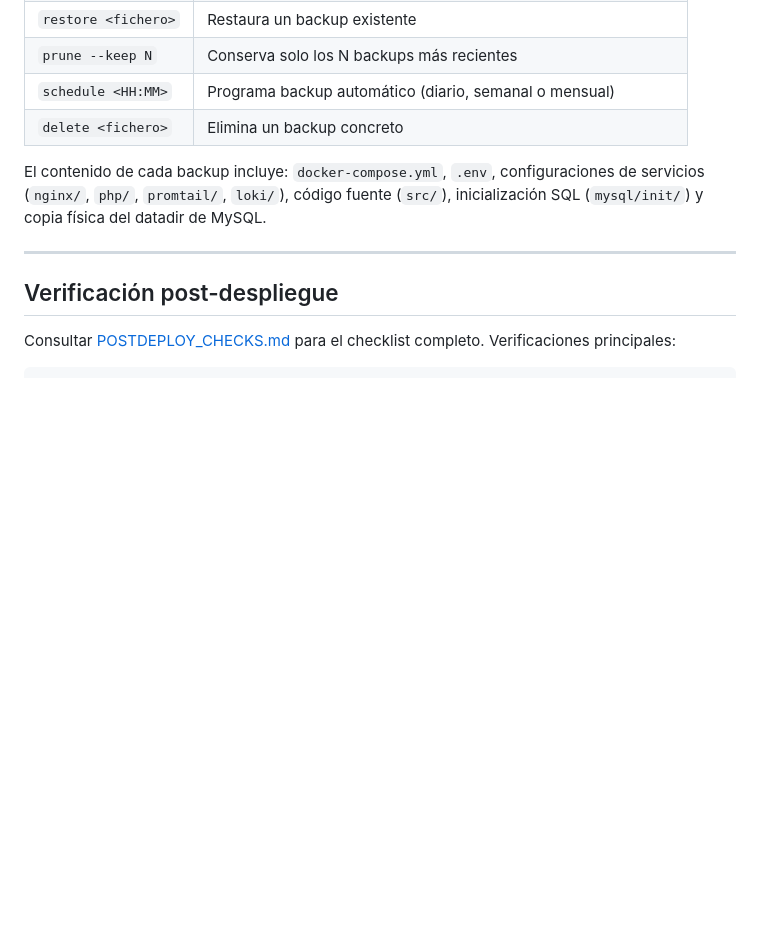
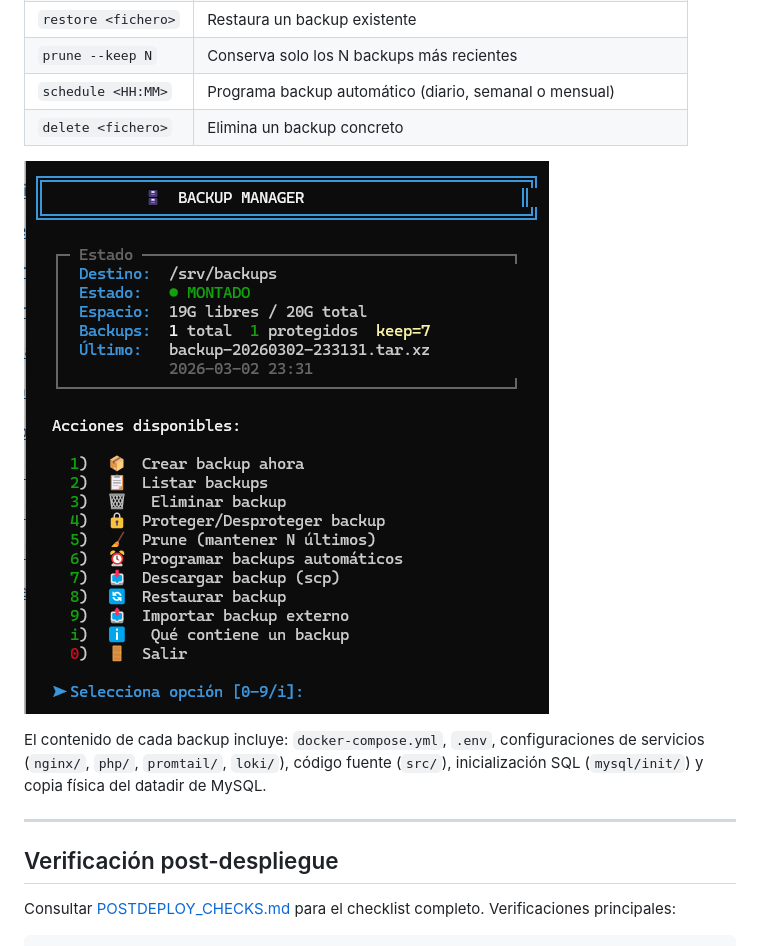
Before and after one commit to paulusgi/asir-vps-defense, a Markdown page: README.md, the part around the change. Drawn GitHub-style; pictures changed too: backup_manager.png (added); blank space fills up the shorter version.

Commit message:
feat: add backup manager image and new evidence images to documentation

```diff
--- a/README.md
+++ b/README.md
@@ -247,6 +247,8 @@ Gestor interactivo con las siguientes operaciones:
 | `schedule <HH:MM>` | Programa backup automático (diario, semanal o mensual) |
 | `delete <fichero>` | Elimina un backup concreto |
 
+![alt text](backup_manager.png)
+
 El contenido de cada backup incluye: `docker-compose.yml`, `.env`, configuraciones de servicios (`nginx/`, `php/`, `promtail/`, `loki/`), código fuente (`src/`), inicialización SQL (`mysql/init/`) y copia física del datadir de MySQL.
 
 ---
```
